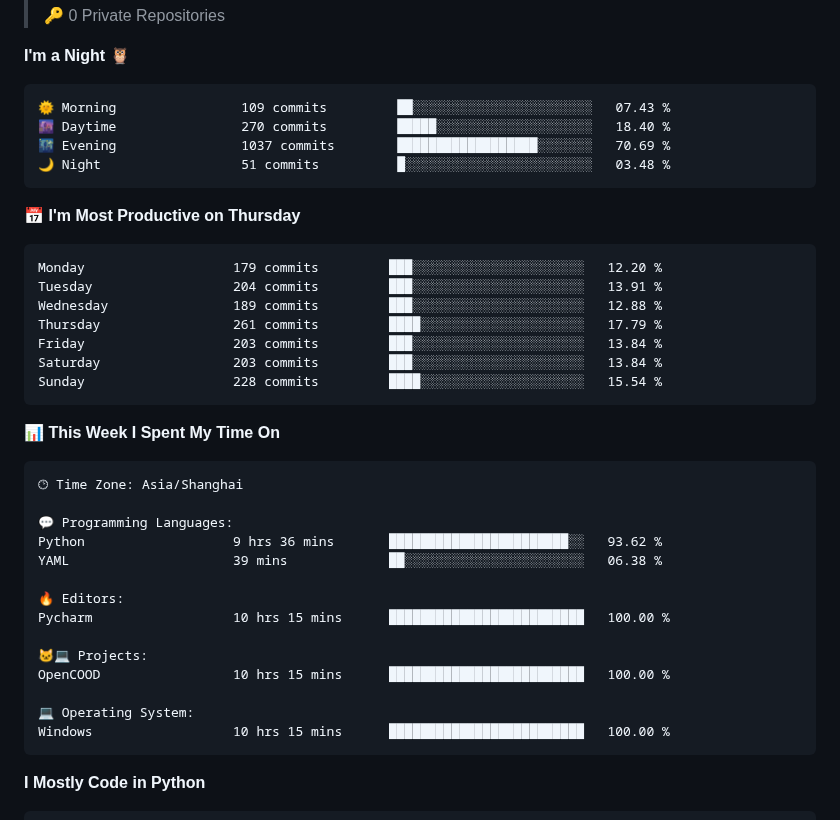
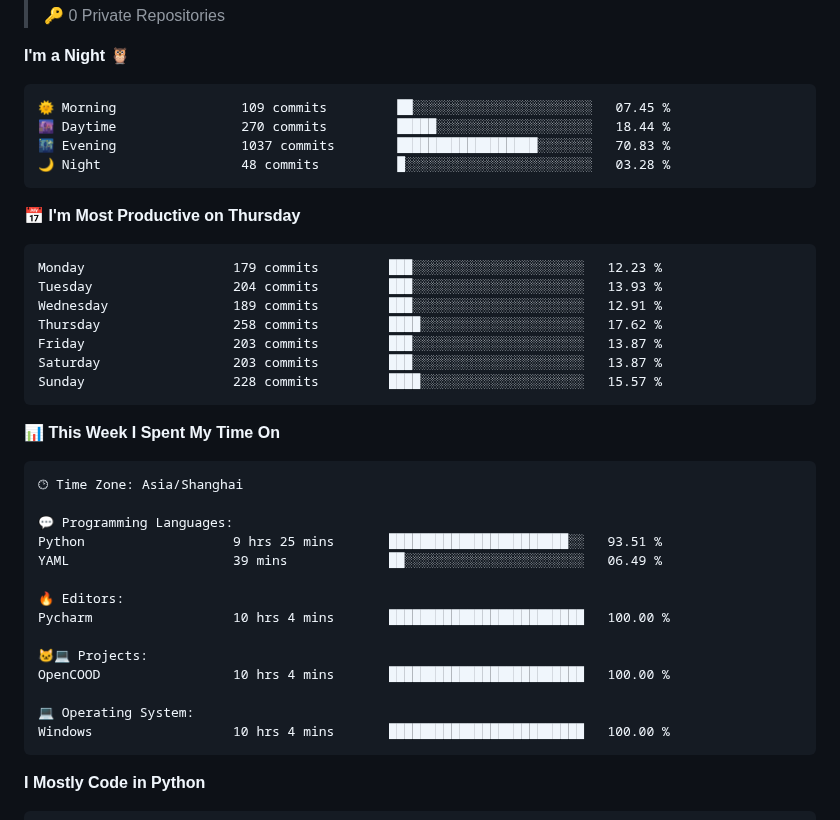
Before and after one commit to drowning-in-codes/drowning-in-codes, a Markdown page: README.md, the part around one of its changes. Rendered like a GitHub page.

Commit message:
Updated with Dev Metrics

````diff
--- a/README.md
+++ b/README.md
@@ -76,21 +76,21 @@
 **I'm a Night 🦉**
 
 ```text
-🌞 Morning                109 commits         ██░░░░░░░░░░░░░░░░░░░░░░░   07.43 %
-🌆 Daytime                270 commits         █████░░░░░░░░░░░░░░░░░░░░   18.40 %
-🌃 Evening                1037 commits        ██████████████████░░░░░░░   70.69 %
-🌙 Night                  51 commits          █░░░░░░░░░░░░░░░░░░░░░░░░   03.48 %
+🌞 Morning                109 commits         ██░░░░░░░░░░░░░░░░░░░░░░░   07.45 %
+🌆 Daytime                270 commits         █████░░░░░░░░░░░░░░░░░░░░   18.44 %
+🌃 Evening                1037 commits        ██████████████████░░░░░░░   70.83 %
+🌙 Night                  48 commits          █░░░░░░░░░░░░░░░░░░░░░░░░   03.28 %
 ```
 📅 **I'm Most Productive on Thursday**
 
 ```text
-Monday                   179 commits         ███░░░░░░░░░░░░░░░░░░░░░░   12.20 %
-Tuesday                  204 commits         ███░░░░░░░░░░░░░░░░░░░░░░   13.91 %
-Wednesday                189 commits         ███░░░░░░░░░░░░░░░░░░░░░░   12.88 %
-Thursday                 261 commits         ████░░░░░░░░░░░░░░░░░░░░░   17.79 %
-Friday                   203 commits         ███░░░░░░░░░░░░░░░░░░░░░░   13.84 %
-Saturday                 203 commits         ███░░░░░░░░░░░░░░░░░░░░░░   13.84 %
-Sunday                   228 commits         ████░░░░░░░░░░░░░░░░░░░░░   15.54 %
+Monday                   179 commits         ███░░░░░░░░░░░░░░░░░░░░░░   12.23 %
+Tuesday                  204 commits         ███░░░░░░░░░░░░░░░░░░░░░░   13.93 %
+Wednesday                189 commits         ███░░░░░░░░░░░░░░░░░░░░░░   12.91 %
+Thursday                 258 commits         ████░░░░░░░░░░░░░░░░░░░░░   17.62 %
+Friday                   203 commits         ███░░░░░░░░░░░░░░░░░░░░░░   13.87 %
+Saturday                 203 commits         ███░░░░░░░░░░░░░░░░░░░░░░   13.87 %
+Sunday                   228 commits         ████░░░░░░░░░░░░░░░░░░░░░   15.57 %
 ```
 
 
@@ -100,17 +100,17 @@ Sunday                   228 commits         ████░░░░░░░
 🕑︎ Time Zone: Asia/Shanghai
 
 💬 Programming Languages:
-Python                   9 hrs 36 mins       ███████████████████████░░   93.62 %
-YAML                     39 mins             ██░░░░░░░░░░░░░░░░░░░░░░░   06.38 %
+Python                   9 hrs 25 mins       ███████████████████████░░   93.51 %
+YAML                     39 mins             ██░░░░░░░░░░░░░░░░░░░░░░░   06.49 %
 
 🔥 Editors:
-Pycharm                  10 hrs 15 mins      █████████████████████████   100.00 %
+Pycharm                  10 hrs 4 mins       █████████████████████████   100.00 %
 
 🐱‍💻 Projects:
-OpenCOOD                 10 hrs 15 mins      █████████████████████████   100.00 %
+OpenCOOD                 10 hrs 4 mins       █████████████████████████   100.00 %
 
 💻 Operating System:
-Windows                  10 hrs 15 mins      █████████████████████████   100.00 %
+Windows                  10 hrs 4 mins       █████████████████████████   100.00 %
 ```
 
 **I Mostly Code in Python**
````
Also changed, not shown: other parts of README.md (+2 -2 lines), assets/bar_graph.png.
